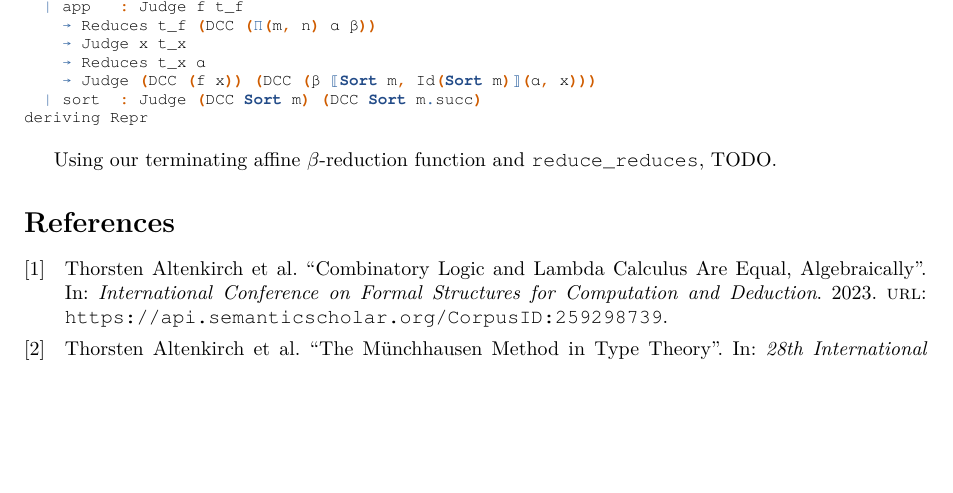
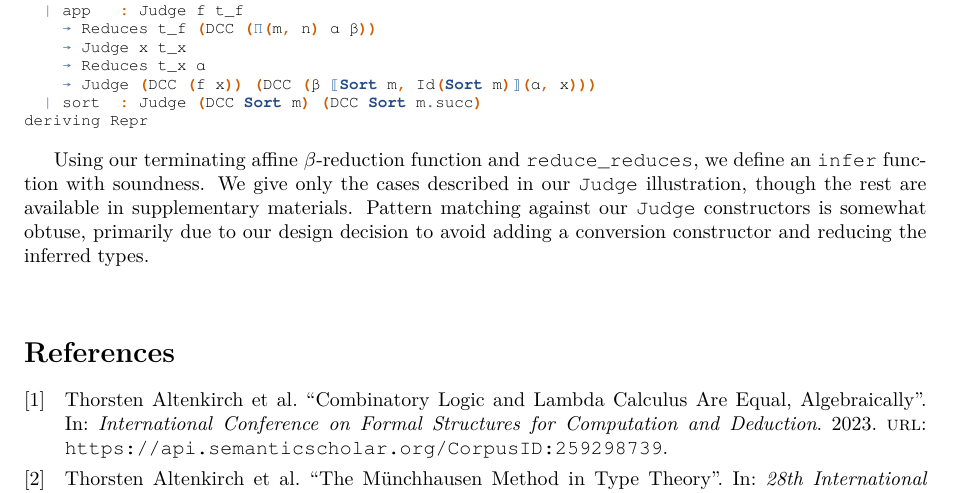
Before and after one commit to lexzaiello/DCC, a LaTeX paper (papers/paper.tex): part of page 12 of 13, cut so that both start at the same text, the shorter picture padded with empty space. Compiled offline with XeLaTeX.

```diff
--- a/papers/paper.tex
+++ b/papers/paper.tex
@@ -916,7 +916,11 @@
 deriving Repr
 \end{leancode}
 
-Using our terminating affine \(\beta\)-reduction function and \mintinline{lean}{reduce_reduces}, TODO.
+Using our terminating affine \(\beta\)-reduction function and \mintinline{lean}{reduce_reduces}, we define an \mintinline{lean}{infer} function with soundness. We give only the cases described in our \mintinline{lean}{Judge} illustration, though the rest are available in supplementary materials. Pattern matching against our \mintinline{lean}{Judge} constructors is somewhat obtuse, primarily due to our design decision to avoid adding a conversion constructor and reducing the inferred types.
+
+\begin{leancode}
+
+\end{leancode}
 
 % next section
 \comment{
```
Also changed, not shown: 1 other file.
